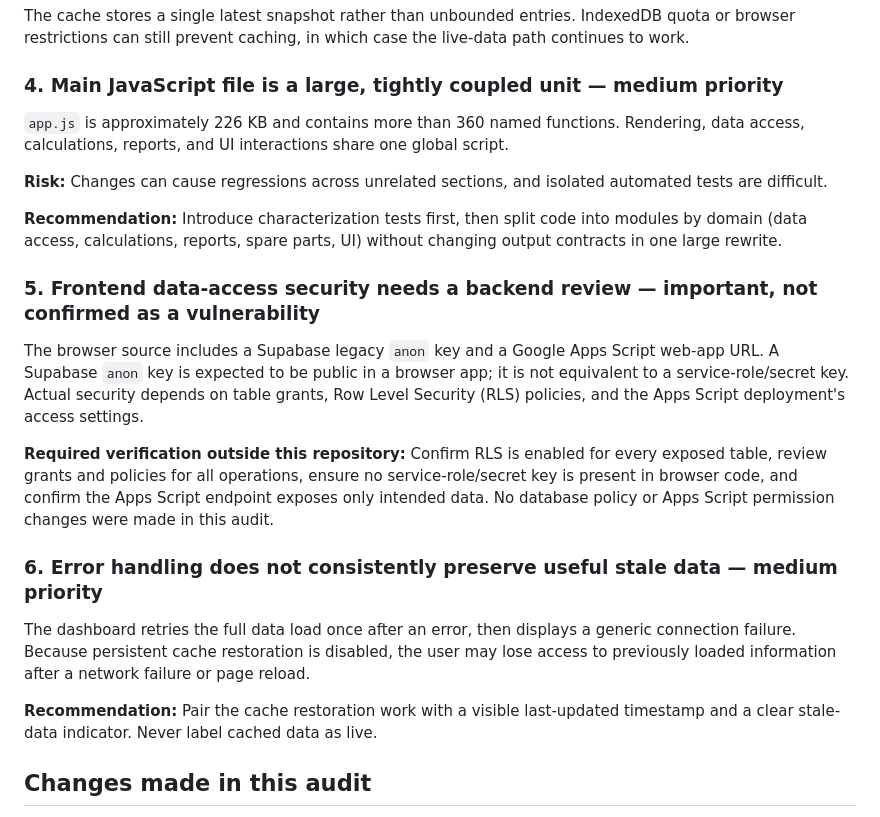
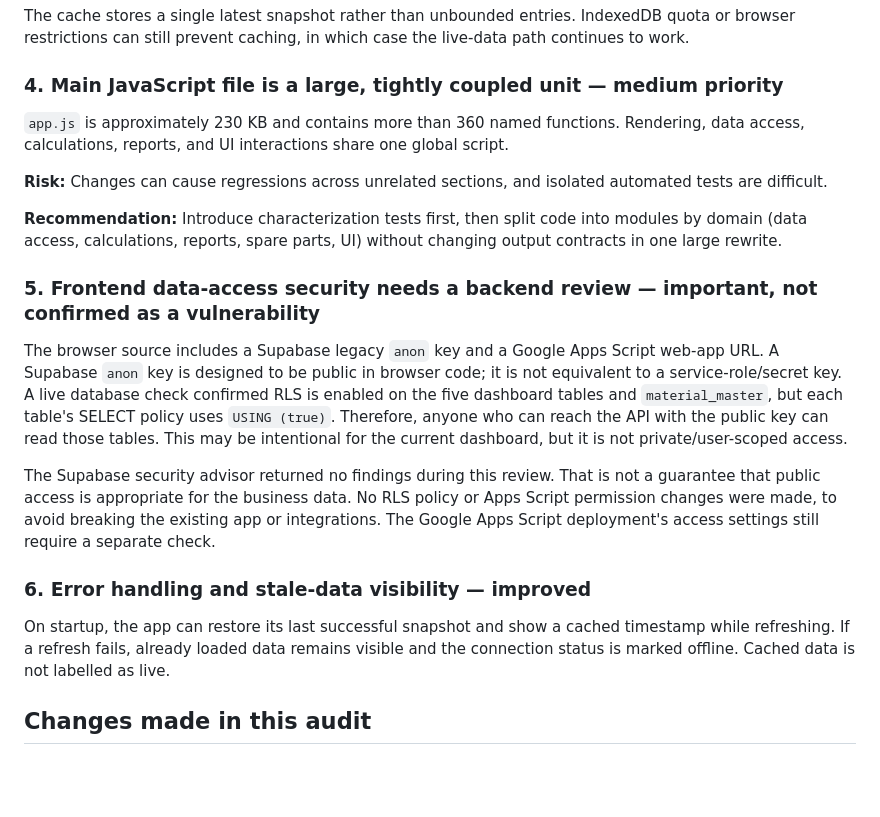
Before and after one commit to lakkireddythirumal-bot/Index, a Markdown page: CODEBASE_AUDIT.md, the part around the change. Rendered like a GitHub page; blank space fills up the shorter version.

Commit message:
Clarify public-read RLS and updated audit findings

```diff
--- a/CODEBASE_AUDIT.md
+++ b/CODEBASE_AUDIT.md
@@ -31,7 +31,7 @@ The cache stores a single latest snapshot rather than unbounded entries. Indexed
 
 ### 4. Main JavaScript file is a large, tightly coupled unit — medium priority
 
-`app.js` is approximately 226 KB and contains more than 360 named functions. Rendering, data access, calculations, reports, and UI interactions share one global script.
+`app.js` is approximately 230 KB and contains more than 360 named functions. Rendering, data access, calculations, reports, and UI interactions share one global script.
 
 **Risk:** Changes can cause regressions across unrelated sections, and isolated automated tests are difficult.
 
@@ -39,15 +39,13 @@ The cache stores a single latest snapshot rather than unbounded entries. Indexed
 
 ### 5. Frontend data-access security needs a backend review — important, not confirmed as a vulnerability
 
-The browser source includes a Supabase legacy `anon` key and a Google Apps Script web-app URL. A Supabase `anon` key is expected to be public in a browser app; it is not equivalent to a service-role/secret key. Actual security depends on table grants, Row Level Security (RLS) policies, and the Apps Script deployment's access settings.
+The browser source includes a Supabase legacy `anon` key and a Google Apps Script web-app URL. A Supabase `anon` key is designed to be public in browser code; it is not equivalent to a service-role/secret key. A live database check confirmed RLS is enabled on the five dashboard tables and `material_master`, but each table's SELECT policy uses `USING (true)`. Therefore, anyone who can reach the API with the public key can read those tables. This may be intentional for the current dashboard, but it is not private/user-scoped access.
 
-**Required verification outside this repository:** Confirm RLS is enabled for every exposed table, review grants and policies for all operations, ensure no service-role/secret key is present in browser code, and confirm the Apps Script endpoint exposes only intended data. No database policy or Apps Script permission changes were made in this audit.
+The Supabase security advisor returned no findings during this review. That is not a guarantee that public access is appropriate for the business data. No RLS policy or Apps Script permission changes were made, to avoid breaking the existing app or integrations. The Google Apps Script deployment's access settings still require a separate check.
 
-### 6. Error handling does not consistently preserve useful stale data — medium priority
+### 6. Error handling and stale-data visibility — improved
 
-The dashboard retries the full data load once after an error, then displays a generic connection failure. Because persistent cache restoration is disabled, the user may lose access to previously loaded information after a network failure or page reload.
-
-**Recommendation:** Pair the cache restoration work with a visible last-updated timestamp and a clear stale-data indicator. Never label cached data as live.
+On startup, the app can restore its last successful snapshot and show a cached timestamp while refreshing. If a refresh fails, already loaded data remains visible and the connection status is marked offline. Cached data is not labelled as live.
 
 ## Changes made in this audit
 
```
